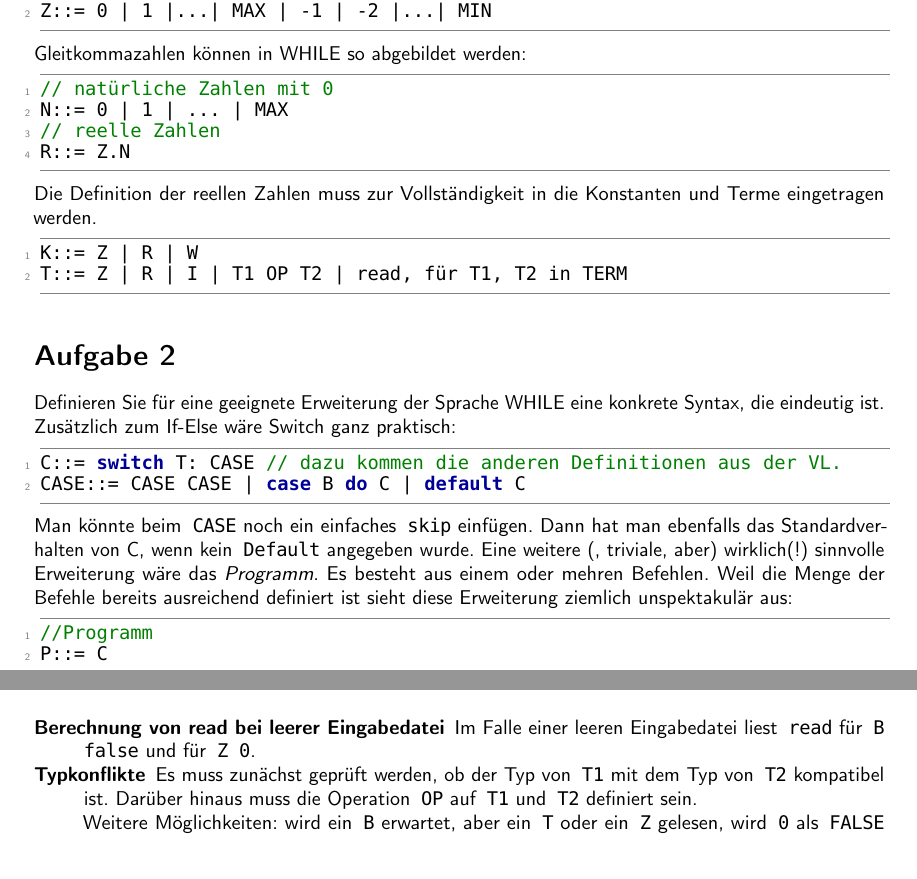
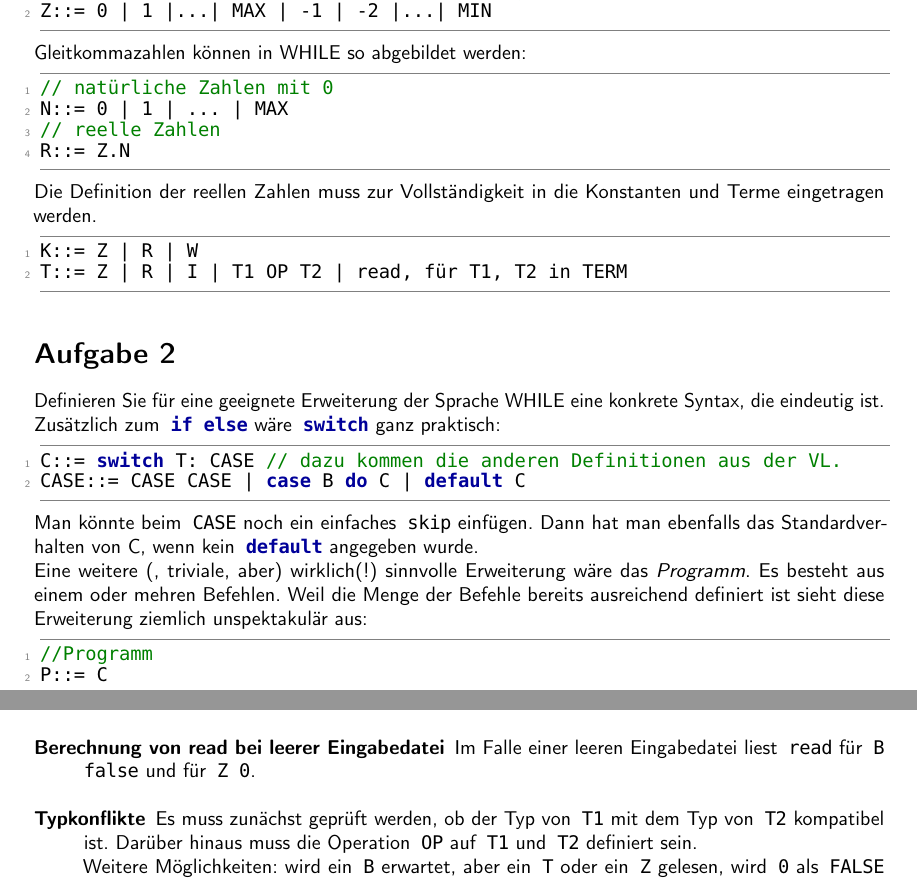
Before and after one commit to TobiHoeppner/SemantikVonProgrammiersprachen, a LaTeX problem sheet (uebung/u1/u1.tex): two parts of pages 1 and 2 of 2, joined at a grey line, cut so that both start at the same text. Compiled offline with pdfLaTeX; a LaTeX package or settings file that is missing is left out.

Commit message:
[mod]u1 1v0 handin

```diff
--- a/uebung/u1/u1.tex
+++ b/uebung/u1/u1.tex
@@ -76,13 +76,14 @@
 \lhead{\textbf{\@title Tutor:} Paul Podlech \\ \@author}
 \chead{}
 \rhead{\@date \\ \thepage \ von \pageref{LastPage} }
-\cfoot{\small \textbf{Disclaimer:} Einige Lösungen wurden mit einer anderen Übungsgruppe (Jens Fischer, Johannes Dillmann, Tobias Famulla) inhaltlich diskutiert,  eine gewisse Ähnlichkeit der Lösungen ist möglich. Trotzdem sind alle Lösungen selbstständig von den hier genannten Mitgliedern erarbeitet.}
+\cfoot{}
+%\cfoot{\small \textbf{Disclaimer:} Einige Lösungen wurden mit einer anderen Übungsgruppe (Jens Fischer, Johannes Dillmann, Tobias Famulla) inhaltlich diskutiert,  eine gewisse Ähnlichkeit der Lösungen ist möglich. Trotzdem sind alle Lösungen selbstständig von den hier genannten Mitgliedern erarbeitet.}
 
 \renewcommand{\maketitle}{}
 \newcommand{\utilde}[1]{\underaccent{\tilde}{#1}}
 \renewcommand{\familydefault}{\sfdefault}
 
-\author{Florian Späth, Hinnerk van Bruinehsen, Tobias Höppner}
+\author{Florian Ritzel, Hinnerk van Bruinehsen, Tobias Höppner}
 \title{SvP - Übung 01. }
 \date{Sommersemester 2014}
 
@@ -149,12 +150,12 @@ T::= Z | R | I | T1 OP T2 | read, für T1, T2 in TERM
 %\textbf{PS:} Die Verwendung des Formats ''meines`` Skripts ist nicht als Affront gedacht, sondern resultiert daraus, dass ich zu faul war, es in Tobis Format zu transferieren. (Tobi: wayne)
 \section*{Aufgabe 2}
 Definieren Sie für eine geeignete Erweiterung der Sprache WHILE eine konkrete Syntax, die eindeutig ist.\\
-Zusätzlich zum If-Else wäre Switch ganz praktisch:
+Zusätzlich zum \lstinline!if else! wäre \lstinline!switch! ganz praktisch:
 \begin{lstlisting}
 C::= switch T: CASE // dazu kommen die anderen Definitionen aus der VL.
 CASE::= CASE CASE | case B do C | default C
 \end{lstlisting}
-Man könnte beim \lstinline!CASE! noch ein einfaches \lstinline!skip! einfügen. Dann hat man ebenfalls das Standardverhalten von C, wenn kein \lstinline!Default! angegeben wurde.
+Man könnte beim \lstinline!CASE! noch ein einfaches \lstinline!skip! einfügen. Dann hat man ebenfalls das Standardverhalten von C, wenn kein \lstinline!default! angegeben wurde.\\
 %\textbf{Anmerkung Hinnerk:}
 %Sehr gute Idee, aber ich glaube das reicht formal so noch nicht. Daher folgender Vorschlag:\\
 %\begin{lstlisting}
@@ -183,7 +184,7 @@ Formulieren Sie informell eine Präzisierung der angegebenen WHILE-Semantik, die
 	Da Division durch Null nicht definiert ist, wird ein Fehler geworfen und die Programmausführung abgebrochen.\\
 \item [\textbf{Berechnung von read bei leerer Eingabedatei}] %Wenn read eine leere Eingabedatei erhält, dann wird read entweder als skip oder Identitätsfunktion ausgeführt.
 %	\\ \textbf{Hinnerk Anmerkung:} So hat man aber immernoch uninitialisierte Werte in den Variablen, was imho zu undefiniertem Verhalten führt. Daher schlage ich folgendes vor:
-	Im Falle einer leeren Eingabedatei liest \lstinline!read! für \lstinline!B! \lstinline!false! und für \lstinline!Z! \lstinline!0!.
+	Im Falle einer leeren Eingabedatei liest \lstinline!read! für \lstinline!B! \lstinline!false! und für \lstinline!Z! \lstinline!0!.\\
 \item [\textbf{Typkonflikte}] Es muss zunächst geprüft werden, ob der Typ von \lstinline!T1! mit dem Typ von \lstinline!T2! kompatibel ist. Darüber hinaus muss die Operation \lstinline!OP! auf \lstinline!T1! und \lstinline!T2! definiert sein.\\
 Weitere Möglichkeiten: wird ein \lstinline!B! erwartet, aber ein \lstinline!T! oder ein \lstinline!Z! gelesen, wird \lstinline!0! als \lstinline!FALSE! und alles andere als \lstinline!TRUE! verstanden (analog zur C Semantik). Alternativ führt jeder Typfehler zu einem Fehler und das Programm wird an der Stelle des Fehlers abgebrochen.
 \end{compactenum}
```
Also changed, not shown: uebung/u1/u1.pdf.
